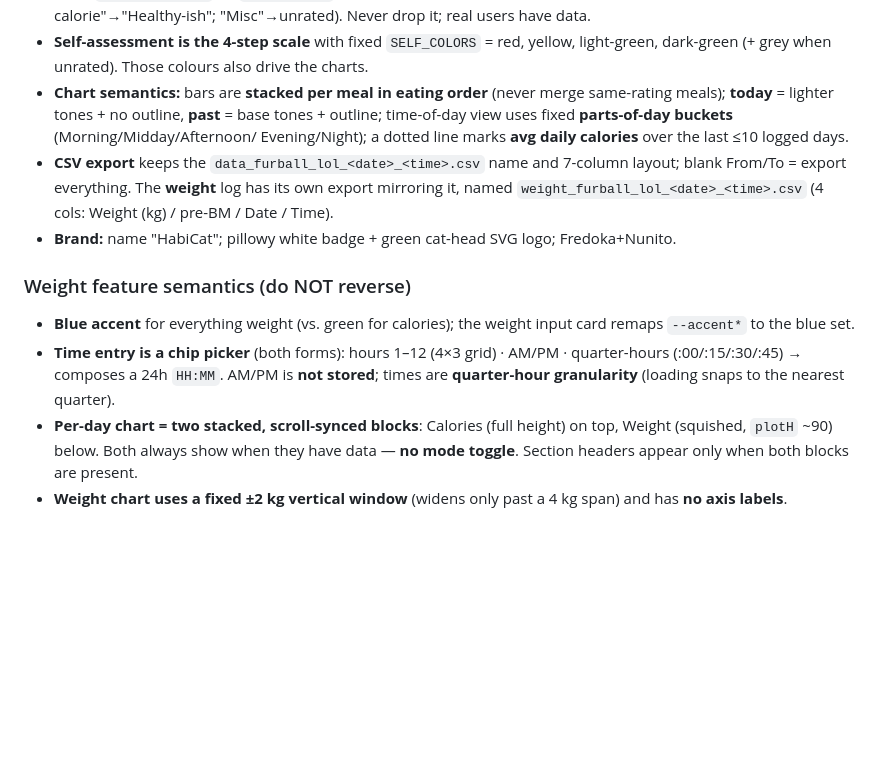
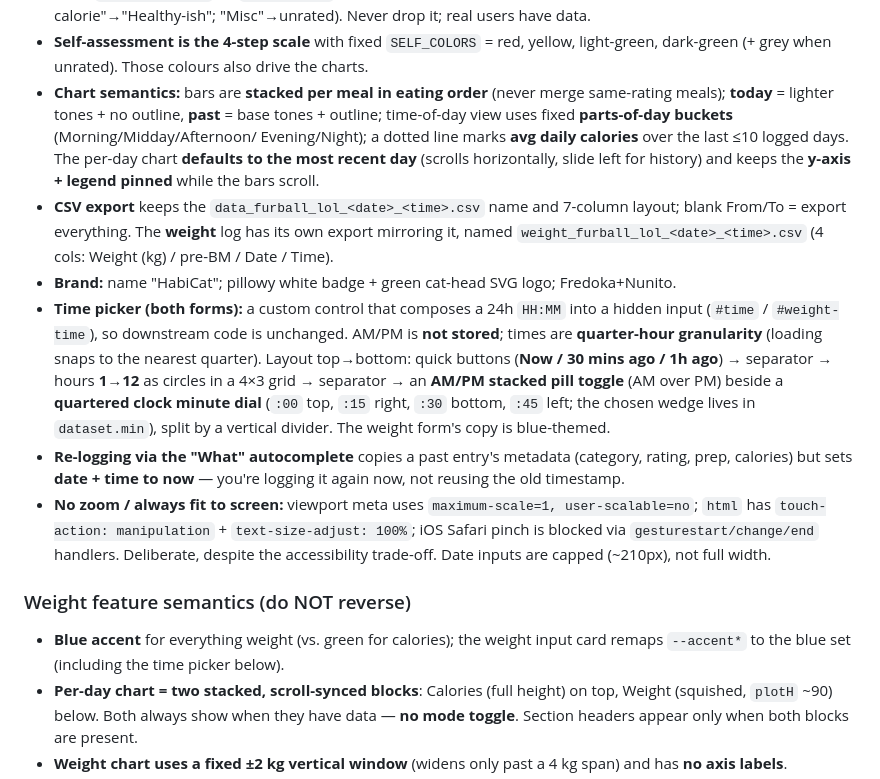
Before and after one commit to PaulGaica1/calorie_app, a Markdown page: CLAUDE.md, the part around the change. Rendered like a GitHub page; blank space fills up the shorter version.

Commit message:
Update CLAUDE.md with current time picker, chart, and no-zoom decisions (#17)
Bring the durable design notes up to date with this session's final state:
- Time picker (both forms): quick buttons, 1->12 hour circles, AM/PM
  stacked pill toggle, quartered clock minute dial; quarter-hour, 24h HH:MM.
- Autocomplete re-log defaults date + time to now.
- No-zoom / fit-to-screen viewport lock; capped date-input width.
- Per-day chart defaults to most recent with pinned y-axis + legend.
- Moved the shared time-picker note out of the weight-only section.

Co-authored-by: Claude <noreply@anthropic.com>

```diff
--- a/CLAUDE.md
+++ b/CLAUDE.md
@@ -75,17 +75,31 @@ Weight tracking is its own self-contained feature — **never mix it into
   same-rating meals); **today** = lighter tones + no outline, **past** = base tones +
   outline; time-of-day view uses fixed **parts-of-day buckets** (Morning/Midday/Afternoon/
   Evening/Night); a dotted line marks **avg daily calories** over the last ≤10 logged days.
+  The per-day chart **defaults to the most recent day** (scrolls horizontally, slide left
+  for history) and keeps the **y-axis + legend pinned** while the bars scroll.
 - **CSV export** keeps the `data_furball_lol_<date>_<time>.csv` name and 7-column layout;
   blank From/To = export everything. The **weight** log has its own export mirroring it,
   named `weight_furball_lol_<date>_<time>.csv` (4 cols: Weight (kg) / pre-BM / Date / Time).
 - **Brand:** name "HabiCat"; pillowy white badge + green cat-head SVG logo; Fredoka+Nunito.
+- **Time picker (both forms):** a custom control that composes a 24h `HH:MM` into a
+  hidden input (`#time` / `#weight-time`), so downstream code is unchanged. AM/PM is
+  **not stored**; times are **quarter-hour granularity** (loading snaps to the nearest
+  quarter). Layout top→bottom: quick buttons (**Now / 30 mins ago / 1h ago**) →
+  separator → hours **1→12** as circles in a 4×3 grid → separator → an **AM/PM stacked
+  pill toggle** (AM over PM) beside a **quartered clock minute dial** (`:00` top, `:15`
+  right, `:30` bottom, `:45` left; the chosen wedge lives in `dataset.min`), split by a
+  vertical divider. The weight form's copy is blue-themed.
+- **Re-logging via the "What" autocomplete** copies a past entry's metadata (category,
+  rating, prep, calories) but sets **date + time to now** — you're logging it again now,
+  not reusing the old timestamp.
+- **No zoom / always fit to screen:** viewport meta uses `maximum-scale=1,
+  user-scalable=no`; `html` has `touch-action: manipulation` + `text-size-adjust: 100%`;
+  iOS Safari pinch is blocked via `gesturestart/change/end` handlers. Deliberate, despite
+  the accessibility trade-off. Date inputs are capped (~210px), not full width.
 
 ### Weight feature semantics (do NOT reverse)
 - **Blue accent** for everything weight (vs. green for calories); the weight input
-  card remaps `--accent*` to the blue set.
-- **Time entry is a chip picker** (both forms): hours 1–12 (4×3 grid) · AM/PM ·
-  quarter-hours (:00/:15/:30/:45) → composes a 24h `HH:MM`. AM/PM is **not stored**;
-  times are **quarter-hour granularity** (loading snaps to the nearest quarter).
+  card remaps `--accent*` to the blue set (including the time picker below).
 - **Per-day chart = two stacked, scroll-synced blocks**: Calories (full height) on
   top, Weight (squished, `plotH` ~90) below. Both always show when they have data —
   **no mode toggle**. Section headers appear only when both blocks are present.
```
